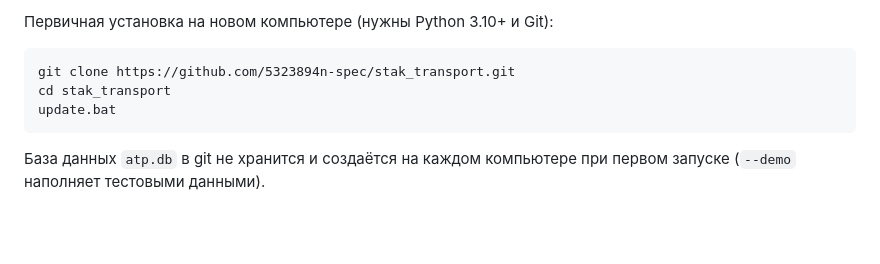
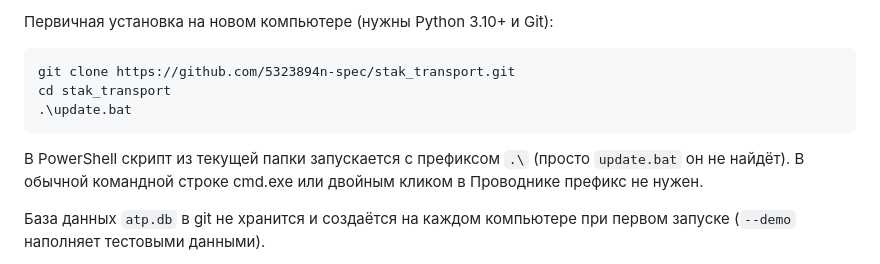
Before and after one commit to 5323894n-spec/stak_transport, a Markdown page: README.md, the part around the change. Drawn GitHub-style; blank space fills up the shorter version.

Commit message:
docs: note PowerShell requires .\update.bat prefix

```diff
--- a/README.md
+++ b/README.md
@@ -20,7 +20,11 @@
 
     git clone https://github.com/5323894n-spec/stak_transport.git
     cd stak_transport
-    update.bat
+    .\update.bat
+
+В PowerShell скрипт из текущей папки запускается с префиксом `.\` (просто
+`update.bat` он не найдёт). В обычной командной строке cmd.exe или двойным
+кликом в Проводнике префикс не нужен.
 
 База данных `atp.db` в git не хранится и создаётся на каждом компьютере при
 первом запуске (`--demo` наполняет тестовыми данными).
```
